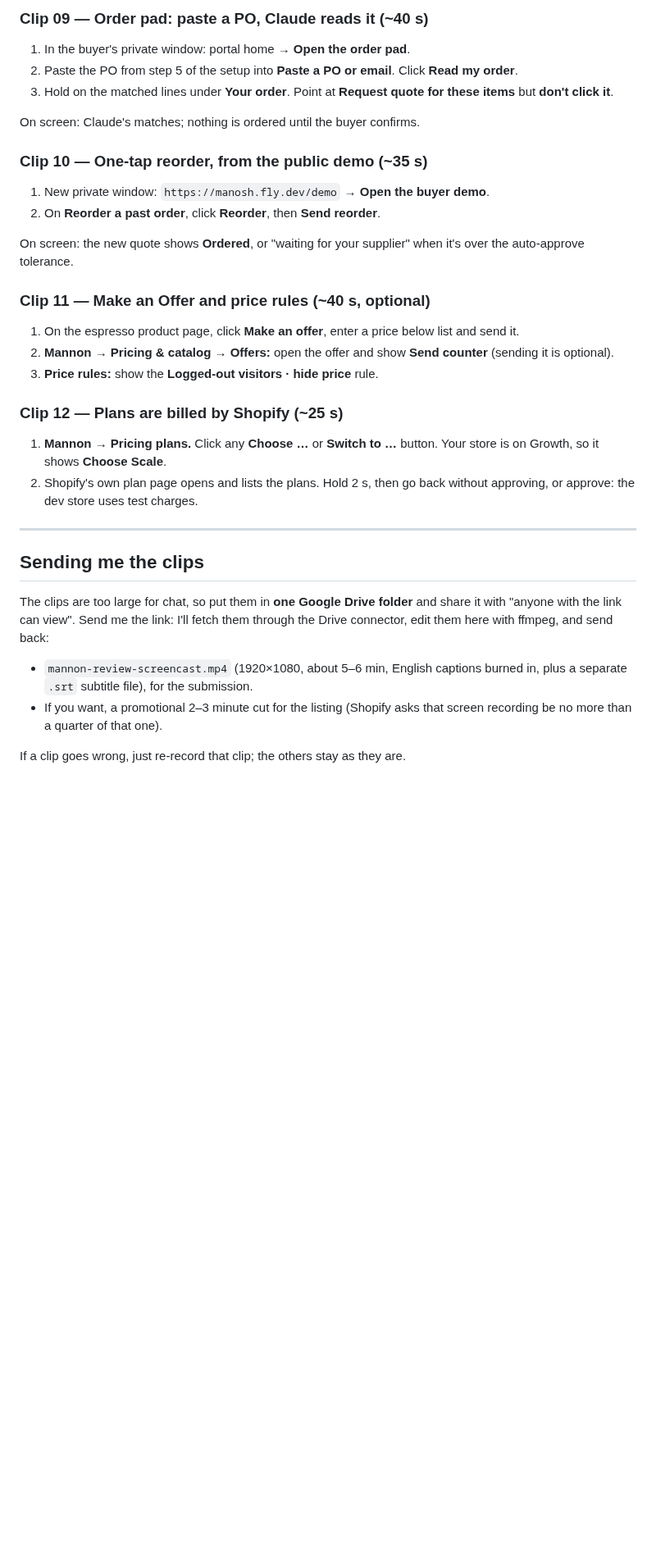
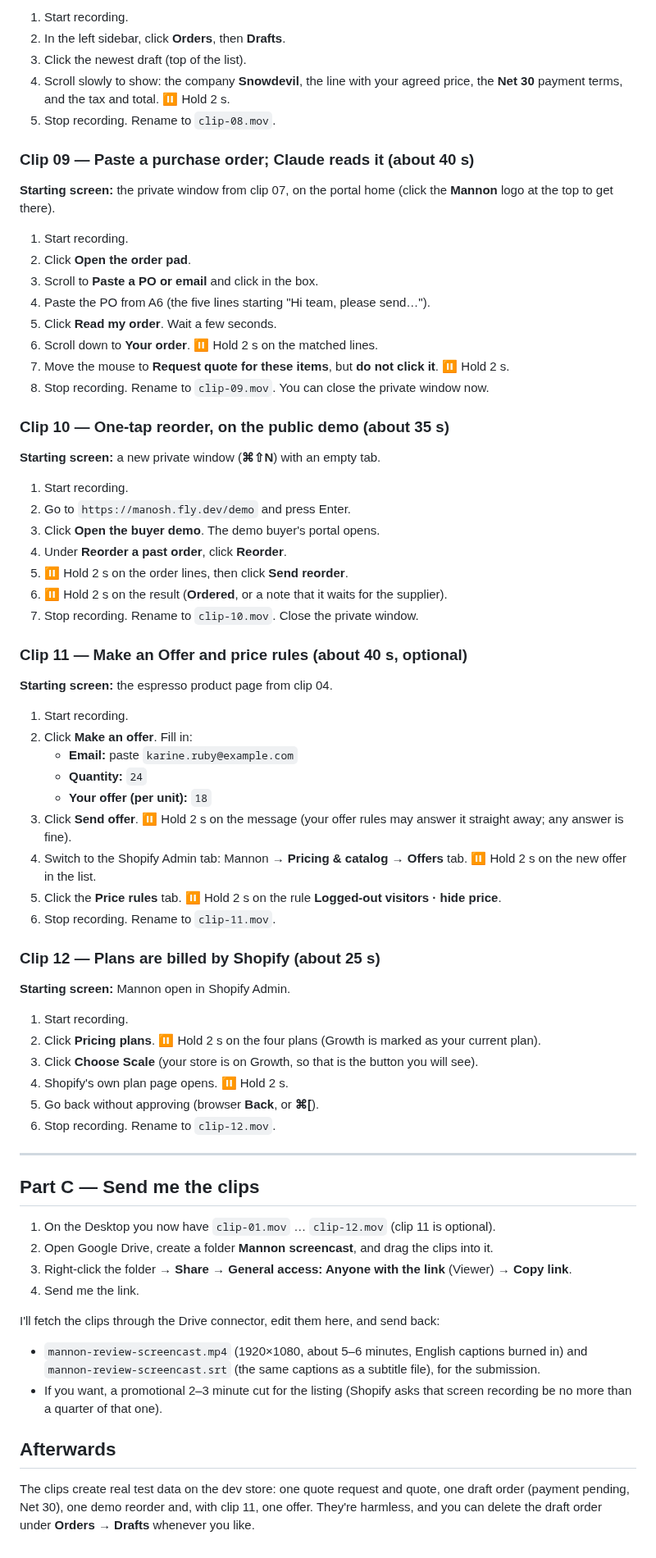
Before and after one commit to abdelrahmaneltayep/manosh, a Markdown page: docs/screencast-recording.md, the part around one of its changes. Shown at 82% size. GitHub-like rendering; blank space fills up the shorter version.

Commit message:
docs: screencast recording plan as exact step-by-step actions per clip
Co-Authored-By: Claude Opus 5.5 <noreply@anthropic.com>
Claude-Session: https://claude.ai/code/session_01FaUhejZbZPE4qaWmPoRZ3A

```diff
--- a/docs/screencast-recording.md
+++ b/docs/screencast-recording.md
@@ -116,43 +150,71 @@ On screen: status **Ordered**, with subtotal, tax and total from Shopify.
 
-### Clip 09 — Order pad: paste a PO, Claude reads it (~40 s)
-1. In the buyer's private window: portal home → **Open the order pad**.
-2. Paste the PO from step 5 of the setup into **Paste a PO or email**. Click **Read my order**.
-3. Hold on the matched lines under **Your order**. Point at **Request quote for these
-   items** but **don't click it**.
+1. Start recording.
+2. In the left sidebar, click **Orders**, then **Drafts**.
+3. Click the newest draft (top of the list).
+4. Scroll slowly to show: the company **Snowdevil**, the line with your agreed price, the **Net 30** payment terms, and the tax and total. ⏸ Hold 2 s.
+5. Stop recording. Rename to `clip-08.mov`.
 
-On screen: Claude's matches; nothing is ordered until the buyer confirms.
+### Clip 09 — Paste a purchase order; Claude reads it (about 40 s)
+**Starting screen:** the private window from clip 07, on the portal home (click the **Mannon** logo at the top to get there).
 
-### Clip 10 — One-tap reorder, from the public demo (~35 s)
-1. New private window: `https://manosh.fly.dev/demo` → **Open the buyer demo**.
-2. On **Reorder a past order**, click **Reorder**, then **Send reorder**.
+1. Start recording.
+2. Click **Open the order pad**.
+3. Scroll to **Paste a PO or email** and click in the box.
+4. Paste the PO from A6 (the five lines starting "Hi team, please send…").
+5. Click **Read my order**. Wait a few seconds.
+6. Scroll down to **Your order**. ⏸ Hold 2 s on the matched lines.
+7. Move the mouse to **Request quote for these items**, but **do not click it**. ⏸ Hold 2 s.
+8. Stop recording. Rename to `clip-09.mov`. You can close the private window now.
 
-On screen: the new quote shows **Ordered**, or "waiting for your supplier" when it's
-over the auto-approve tolerance.
+### Clip 10 — One-tap reorder, on the public demo (about 35 s)
+**Starting screen:** a new private window (**⌘⇧N**) with an empty tab.
 
-### Clip 11 — Make an Offer and price rules (~40 s, optional)
-1. On the espresso product page, click **Make an offer**, enter a price below list
-   and send it.
-2. **Mannon → Pricing & catalog → Offers:** open the offer and show **Send counter**
-   (sending it is optional).
-3. **Price rules:** show the **Logged-out visitors · hide price** rule.
+1. Start recording.
+2. Go to `https://manosh.fly.dev/demo` and press Enter.
+3. Click **Open the buyer demo**. The demo buyer's portal opens.
+4. Under **Reorder a past order**, click **Reorder**.
+5. ⏸ Hold 2 s on the order lines, then click **Send reorder**.
+6. ⏸ Hold 2 s on the result (**Ordered**, or a note that it waits for the supplier).
+7. Stop recording. Rename to `clip-10.mov`. Close the private window.
 
-### Clip 12 — Plans are billed by Shopify (~25 s)
-1. **Mannon → Pricing plans.** Click any **Choose …** or **Switch to …** button. Your
-   store is on Growth, so it shows **Choose Scale**.
-2. Shopify's own plan page opens and lists the plans. Hold 2 s, then go back without
-   approving, or approve: the dev store uses test charges.
+### Clip 11 — Make an Offer and price rules (about 40 s, optional)
+**Starting screen:** the espresso product page from clip 04.
+
+1. Start recording.
+2. Click **Make an offer**. Fill in:
+   - **Email:** paste `karine.ruby@example.com`
+   - **Quantity:** `24`
+   - **Your offer (per unit):** `18`
+3. Click **Send offer**. ⏸ Hold 2 s on the message (your offer rules may answer it straight away; any answer is fine).
+4. Switch to the Shopify Admin tab: Mannon → **Pricing & catalog** → **Offers** tab. ⏸ Hold 2 s on the new offer in the list.
+5. Click the **Price rules** tab. ⏸ Hold 2 s on the rule **Logged-out visitors · hide price**.
+6. Stop recording. Rename to `clip-11.mov`.
+
+### Clip 12 — Plans are billed by Shopify (about 25 s)
+**Starting screen:** Mannon open in Shopify Admin.
+
+1. Start recording.
+2. Click **Pricing plans**. ⏸ Hold 2 s on the four plans (Growth is marked as your current plan).
+3. Click **Choose Scale** (your store is on Growth, so that is the button you will see).
+4. Shopify's own plan page opens. ⏸ Hold 2 s.
+5. Go back without approving (browser **Back**, or **⌘[**).
+6. Stop recording. Rename to `clip-12.mov`.
 
 ---
 
-## Sending me the clips
+## Part C — Send me the clips
 
-The clips are too large for chat, so put them in **one Google Drive folder** and share
-it with "anyone with the link can view". Send me the link: I'll fetch them through the
-Drive connector, edit them here with ffmpeg, and send back:
+1. On the Desktop you now have `clip-01.mov` … `clip-12.mov` (clip 11 is optional).
+2. Open Google Drive, create a folder **Mannon screencast**, and drag the clips into it.
+3. Right-click the folder → **Share** → **General access: Anyone with the link** (Viewer) → **Copy link**.
+4. Send me the link.
 
-- `mannon-review-screencast.mp4` (1920×1080, about 5–6 min, English captions burned
-  in, plus a separate `.srt` subtitle file), for the submission.
-- If you want, a promotional 2–3 minute cut for the listing (Shopify asks that
-  screen recording be no more than a quarter of that one).
+I'll fetch the clips through the Drive connector, edit them here, and send back:
+- `mannon-review-screencast.mp4` (1920×1080, about 5–6 minutes, English captions burned in) and `mannon-review-screencast.srt` (the same captions as a subtitle file), for the submission.
+- If you want, a promotional 2–3 minute cut for the listing (Shopify asks that screen recording be no more than a quarter of that one).
 
-If a clip goes wrong, just re-record that clip; the others stay as they are.
+## Afterwards
+
+The clips create real test data on the dev store: one quote request and quote, one
+draft order (payment pending, Net 30), one demo reorder and, with clip 11, one offer.
+They're harmless, and you can delete the draft order under **Orders → Drafts** whenever you like.
```
Also changed, not shown: other parts of docs/screencast-recording.md (+124 -90 lines).
